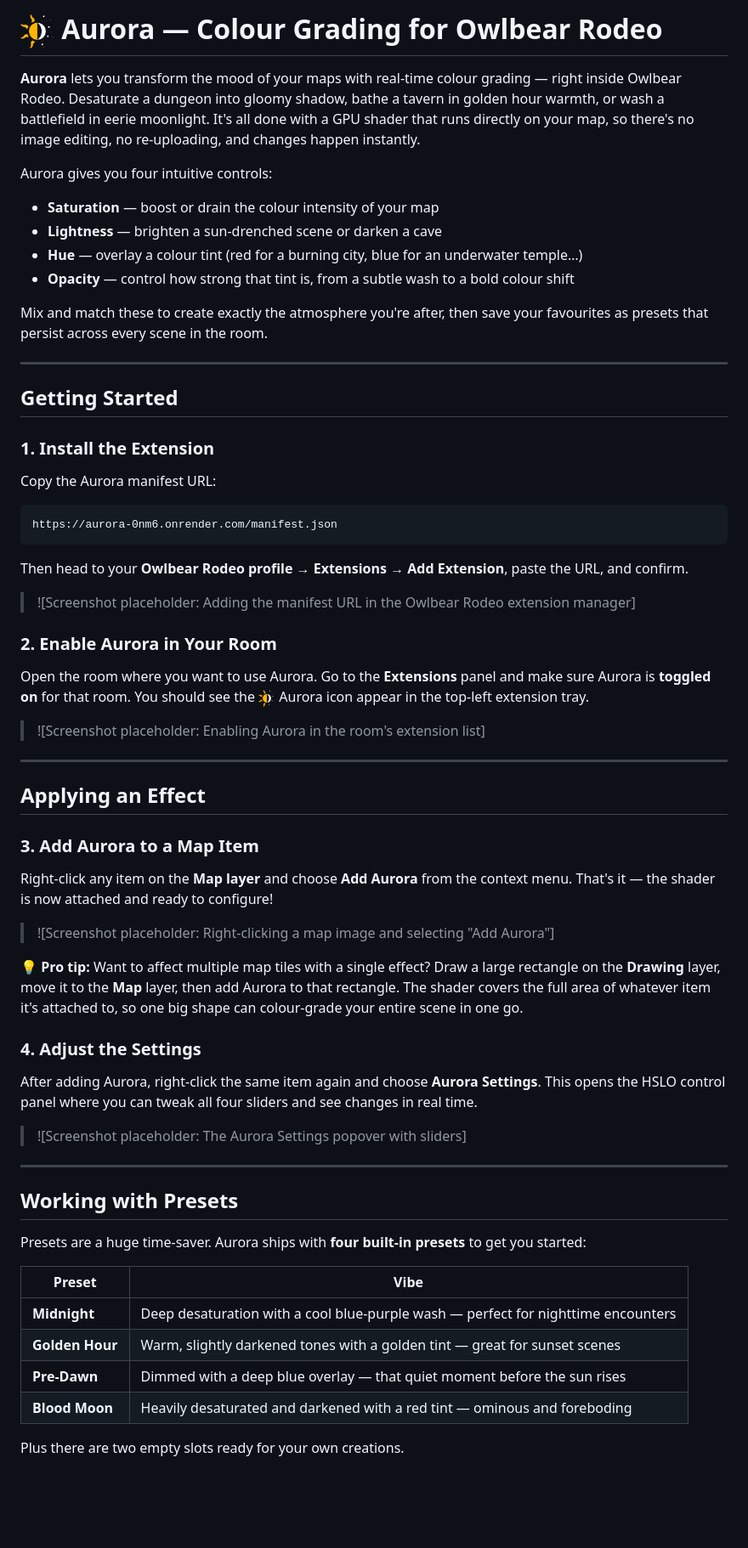
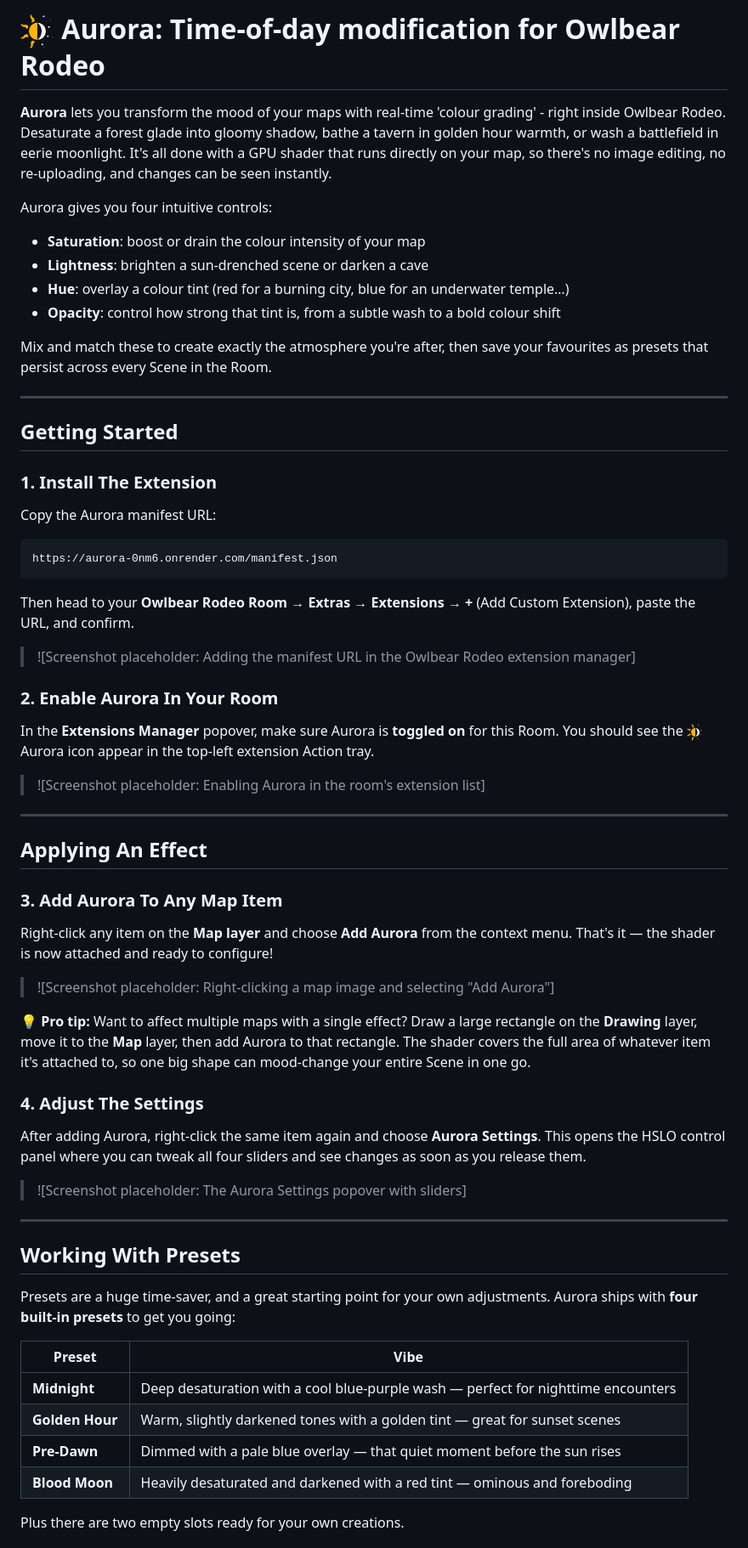
Before and after one commit to Several-Record7234/aurora, a Markdown page: README.md, the part around one of its changes. Shown at 85% size. Rendered like a GitHub page; blank space fills up the shorter version.

Commit message:
Revise README for clarity and detail
Updated README to clarify features and instructions for using Aurora with Owlbear Rodeo.

````diff
--- a/README.md
+++ b/README.md
@@ -1,21 +1,21 @@
-# <img src="public/icon.png" width="40" height="40"> Aurora — Colour Grading for Owlbear Rodeo
+# <img src="public/icon.png" width="40" height="40"> Aurora: Time-of-day modification for Owlbear Rodeo
 
-**Aurora** lets you transform the mood of your maps with real-time colour grading — right inside Owlbear Rodeo. Desaturate a dungeon into gloomy shadow, bathe a tavern in golden hour warmth, or wash a battlefield in eerie moonlight. It's all done with a GPU shader that runs directly on your map, so there's no image editing, no re-uploading, and changes happen instantly.
+**Aurora** lets you transform the mood of your maps with real-time 'colour grading' - right inside Owlbear Rodeo. Desaturate a forest glade into gloomy shadow, bathe a tavern in golden hour warmth, or wash a battlefield in eerie moonlight. It's all done with a GPU shader that runs directly on your map, so there's no image editing, no re-uploading, and changes can be seen instantly.
 
 Aurora gives you four intuitive controls:
 
-- **Saturation** — boost or drain the colour intensity of your map
-- **Lightness** — brighten a sun-drenched scene or darken a cave
-- **Hue** — overlay a colour tint (red for a burning city, blue for an underwater temple…)
-- **Opacity** — control how strong that tint is, from a subtle wash to a bold colour shift
+- **Saturation**: boost or drain the colour intensity of your map
+- **Lightness**: brighten a sun-drenched scene or darken a cave
+- **Hue**: overlay a colour tint (red for a burning city, blue for an underwater temple…)
+- **Opacity**: control how strong that tint is, from a subtle wash to a bold colour shift
 
-Mix and match these to create exactly the atmosphere you're after, then save your favourites as presets that persist across every scene in the room.
+Mix and match these to create exactly the atmosphere you're after, then save your favourites as presets that persist across every Scene in the Room.
 
 ---
 
 ## Getting Started
 
-### 1. Install the Extension
+### 1. Install The Extension
 
 Copy the Aurora manifest URL:
 
@@ -23,45 +23,45 @@ Copy the Aurora manifest URL:
 https://aurora-0nm6.onrender.com/manifest.json
 ```
 
-Then head to your **Owlbear Rodeo profile** → **Extensions** → **Add Extension**, paste the URL, and confirm.
+Then head to your **Owlbear Rodeo Room** → **Extras** → **Extensions** → **+** (Add Custom Extension), paste the URL, and confirm.
 
 > ![Screenshot placeholder: Adding the manifest URL in the Owlbear Rodeo extension manager]
 
-### 2. Enable Aurora in Your Room
+### 2. Enable Aurora In Your Room
 
-Open the room where you want to use Aurora. Go to the **Extensions** panel and make sure Aurora is **toggled on** for that room. You should see the <img src="public/icon.png" width="20" height="20"> Aurora icon appear in the top-left extension tray.
+In the **Extensions Manager** popover, make sure Aurora is **toggled on** for this Room. You should see the <img src="public/icon.png" width="20" height="20"> Aurora icon appear in the top-left extension Action tray.
 
 > ![Screenshot placeholder: Enabling Aurora in the room's extension list]
 
 ---
 
-## Applying an Effect
+## Applying An Effect
 
-### 3. Add Aurora to a Map Item
+### 3. Add Aurora To Any Map Item
 
 Right-click any item on the **Map layer** and choose **Add Aurora** from the context menu. That's it — the shader is now attached and ready to configure!
 
 > ![Screenshot placeholder: Right-clicking a map image and selecting "Add Aurora"]
 
-**💡 Pro tip:** Want to affect multiple map tiles with a single effect? Draw a large rectangle on the **Drawing** layer, move it to the **Map** layer, then add Aurora to that rectangle. The shader covers the full area of whatever item it's attached to, so one big shape can colour-grade your entire scene in one go.
+**💡 Pro tip:** Want to affect multiple maps with a single effect? Draw a large rectangle on the **Drawing** layer, move it to the **Map** layer, then add Aurora to that rectangle. The shader covers the full area of whatever item it's attached to, so one big shape can mood-change your entire Scene in one go.
 
-### 4. Adjust the Settings
+### 4. Adjust The Settings
 
-After adding Aurora, right-click the same item again and choose **Aurora Settings**. This opens the HSLO control panel where you can tweak all four sliders and see changes in real time.
+After adding Aurora, right-click the same item again and choose **Aurora Settings**. This opens the HSLO control panel where you can tweak all four sliders and see changes as soon as you release them.
 
 > ![Screenshot placeholder: The Aurora Settings popover with sliders]
 
 ---
 
-## Working with Presets
+## Working With Presets
 
-Presets are a huge time-saver. Aurora ships with **four built-in presets** to get you started:
+Presets are a huge time-saver, and a great starting point for your own adjustments. Aurora ships with **four built-in presets** to get you going:
 
 | Preset | Vibe |
 |--------|------|
 | **Midnight** | Deep desaturation with a cool blue-purple wash — perfect for nighttime encounters |
 | **Golden Hour** | Warm, slightly darkened tones with a golden tint — great for sunset scenes |
-| **Pre-Dawn** | Dimmed with a deep blue overlay — that quiet moment before the sun rises |
+| **Pre-Dawn** | Dimmed with a pale blue overlay — that quiet moment before the sun rises |
 | **Blood Moon** | Heavily desaturated and darkened with a red tint — ominous and foreboding |
 
 Plus there are two empty slots ready for your own creations.
````
Also changed, not shown: other parts of README.md (+16 -16 lines).
